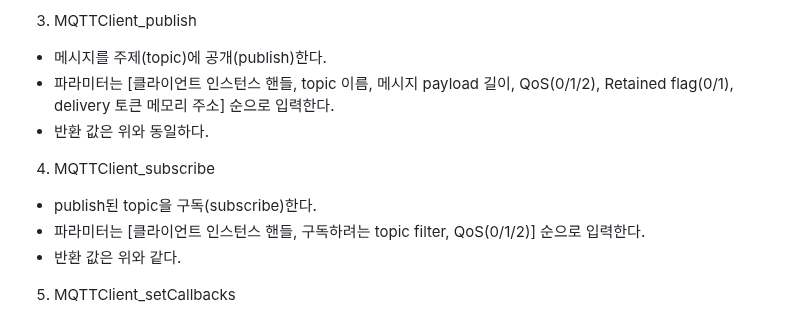
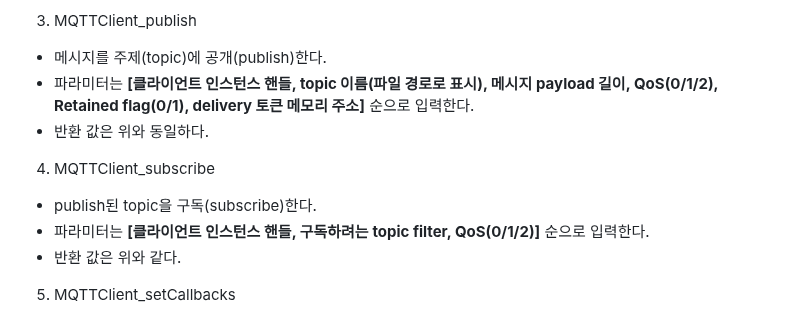
Before and after one commit to JhinJeon/TIL, a Markdown page: MQTT/MQTT 구현.md, the part around the change. Rendered like a GitHub page.

Commit message:
내용 다듬기

```diff
--- a/MQTT/MQTT 구현.md
+++ b/MQTT/MQTT 구현.md
@@ -192,13 +192,13 @@ int main(int argc, char* argv[])
 3. MQTTClient_publish
 
 - 메시지를 주제(topic)에 공개(publish)한다.
-- 파라미터는 [클라이언트 인스턴스 핸들, topic 이름, 메시지 payload 길이, QoS(0/1/2), Retained flag(0/1), delivery 토큰 메모리 주소] 순으로 입력한다.
+- 파라미터는 **[클라이언트 인스턴스 핸들, topic 이름(파일 경로로 표시), 메시지 payload 길이, QoS(0/1/2), Retained flag(0/1), delivery 토큰 메모리 주소]** 순으로 입력한다.
 - 반환 값은 위와 동일하다.
 
 4. MQTTClient_subscribe
 
 - publish된 topic을 구독(subscribe)한다.
-- 파라미터는 [클라이언트 인스턴스 핸들, 구독하려는 topic filter, QoS(0/1/2)] 순으로 입력한다.
+- 파라미터는 **[클라이언트 인스턴스 핸들, 구독하려는 topic filter, QoS(0/1/2)]** 순으로 입력한다.
 - 반환 값은 위와 같다.
 
 5. MQTTClient_setCallbacks
```
